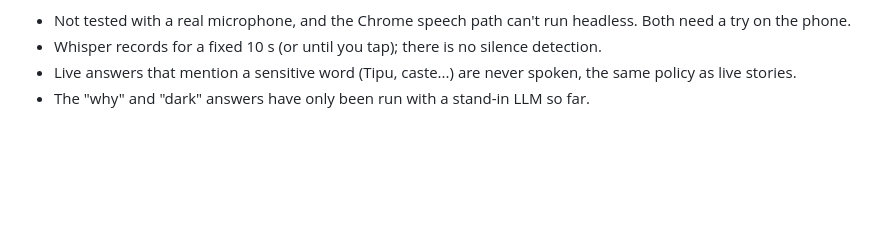
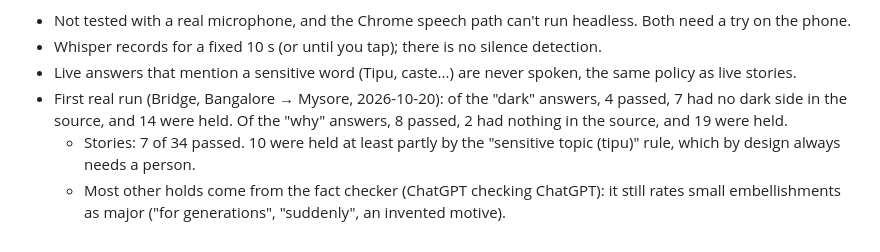
Before and after one commit to Dhruthik0/HistoWay, a Markdown page: implementation.md, the part around the change. GitHub-like rendering; blank space fills up the shorter version.

Commit message:
Docs: first real Phase 3 build results

```diff
--- a/implementation.md
+++ b/implementation.md
@@ -490,4 +490,6 @@ On the phone, go to Set-up, turn on **Live stories**, and enter the Worker URL a
 - Not tested with a real microphone, and the Chrome speech path can't run headless. Both need a try on the phone.
 - Whisper records for a fixed 10 s (or until you tap); there is no silence detection.
 - Live answers that mention a sensitive word (Tipu, caste...) are never spoken, the same policy as live stories.
-- The "why" and "dark" answers have only been run with a stand-in LLM so far.
+- First real run (Bridge, Bangalore → Mysore, 2026-10-20): of the "dark" answers, 4 passed, 7 had no dark side in the source, and 14 were held. Of the "why" answers, 8 passed, 2 had nothing in the source, and 19 were held.
+  - Stories: 7 of 34 passed. 10 were held at least partly by the "sensitive topic (tipu)" rule, which by design always needs a person.
+  - Most other holds come from the fact checker (ChatGPT checking ChatGPT): it still rates small embellishments as major ("for generations", "suddenly", an invented motive).
```
